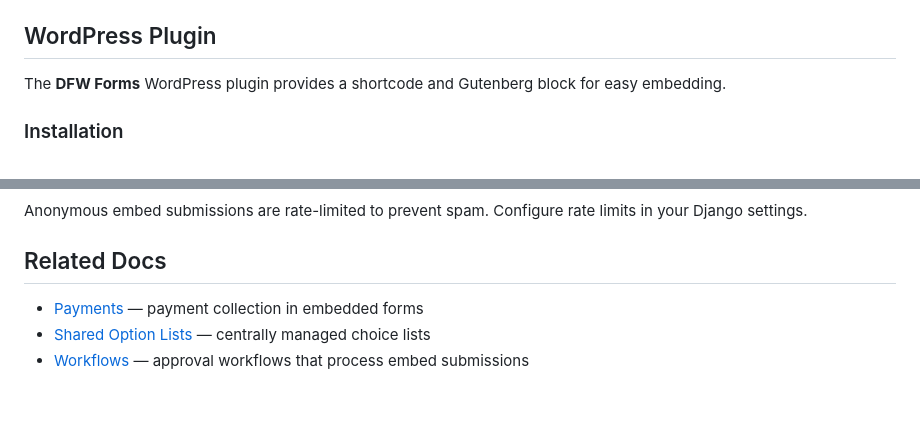
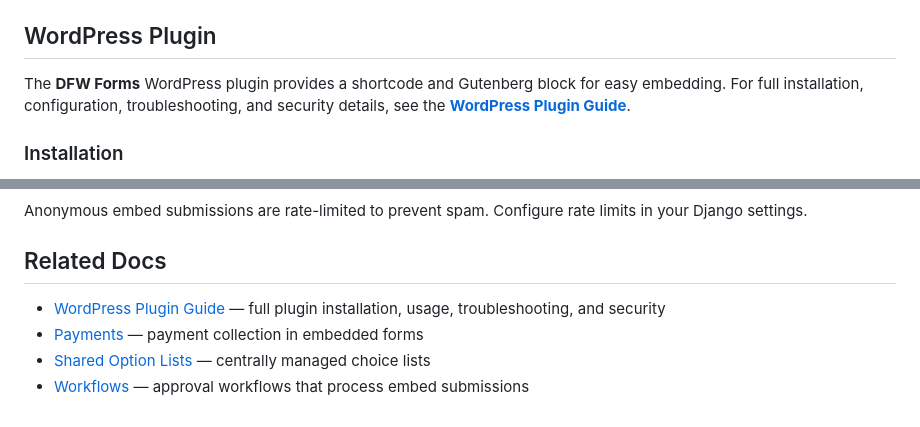
Before and after one commit to opensensor/django-forms-workflows, a Markdown page: docs/EMBEDDING.md, 2 parts joined by grey strips. Rendered like a GitHub page.

```diff
--- a/docs/EMBEDDING.md
+++ b/docs/EMBEDDING.md
@@ -91,7 +91,7 @@ The iframe will not auto-resize in this mode. Set an appropriate `min-height` fo
 
 ## WordPress Plugin
 
-The **DFW Forms** WordPress plugin provides a shortcode and Gutenberg block for easy embedding.
+The **DFW Forms** WordPress plugin provides a shortcode and Gutenberg block for easy embedding. For full installation, configuration, troubleshooting, and security details, see the **[WordPress Plugin Guide](WORDPRESS_PLUGIN.md)**.
 
 ### Installation
 
@@ -165,6 +165,7 @@ Anonymous embed submissions are rate-limited to prevent spam. Configure rate lim
 
 ## Related Docs
 
+- [WordPress Plugin Guide](WORDPRESS_PLUGIN.md) — full plugin installation, usage, troubleshooting, and security
 - [Payments](PAYMENTS.md) — payment collection in embedded forms
 - [Shared Option Lists](SHARED_OPTION_LISTS.md) — centrally managed choice lists
 - [Workflows](WORKFLOWS.md) — approval workflows that process embed submissions
```
Also changed, not shown: docs/WORDPRESS_PLUGIN.md (added, +227 -0 lines).
